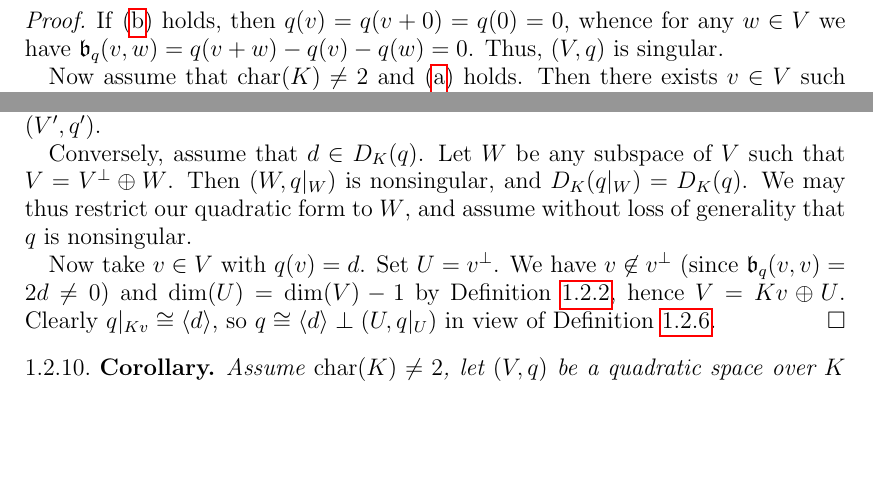
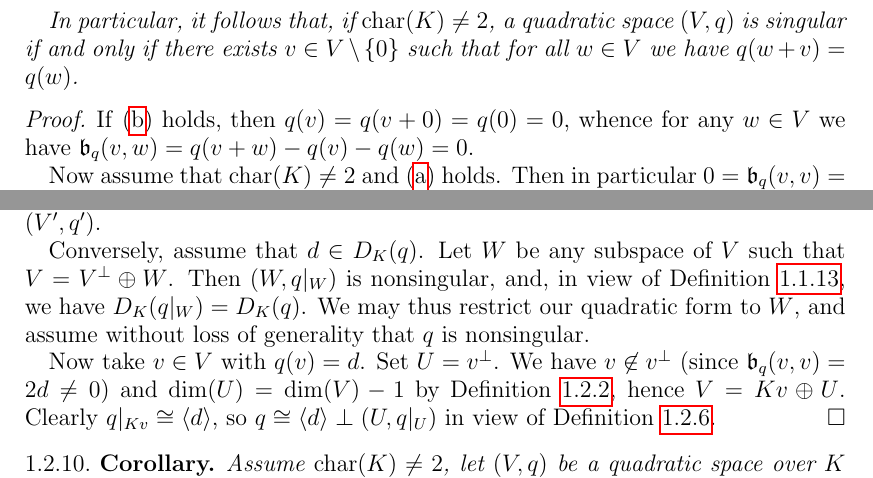
Before and after one commit to DaNicolas/QF2022-2023, a LaTeX paper (Lecture-notes.tex): two parts of pages 5 and 7 of 10, joined at a grey line, cut at the place of the change, the shorter picture padded with empty space. Compiled offline with pdfLaTeX.

Commit message:
modifications to {P:nonsingular-polynomials}

```diff
--- a/Lecture-notes.tex
+++ b/Lecture-notes.tex
@@ -222,10 +223,11 @@ If $\charac(K) \neq 2$, then \eqref{it:singular-1} and \eqref{it:singular-2} are
+In particular, it follows that, if $\charac(K) \neq 2$, a quadratic space $(V, q)$ is singular if and only if there exists $v \in V \setminus \lbrace 0 \rbrace$ such that for all $w \in V$ we have $q(w+v) = q(w)$.
 \end{prop}
 \begin{proof}
-If \eqref{it:singular-2} holds, then $q(v) = q(v + 0) = q(0) = 0$, whence for any $w \in V$ we have $\mf{b}_q(v, w) = q(v + w) - q(v) - q(w) = 0$. Thus, $(V, q)$ is singular.
+If \eqref{it:singular-2} holds, then $q(v) = q(v + 0) = q(0) = 0$, whence for any $w \in V$ we have $\mf{b}_q(v, w) = q(v + w) - q(v) - q(w) = 0$. %Thus, $(V, q)$ is singular.
 
 Now assume that $\charac(K) \neq 2$ and \eqref{it:singular-1} holds.
-Then there exists $v \in V$ such that $\mf{b}_q(v, w) = 0$ for all $w \in V$.
-But then in particular $0 = \mf{b}_q(v, v) = 2q(v)$ and thus $q(v) = 0$.
+%Then there exists $v \in V$ such that $\mf{b}_q(v, w) = 0$ for all $w \in V$.
+Then in particular $0 = \mf{b}_q(v, v) = 2q(v)$ and thus $q(v) = 0$.
 It follows that, for any $w \in V$, we have $q(v + w) = q(v) + q(w) + \mf{b}_q(v, w) = q(v)$, so \eqref{it:singular-2} holds.
 \end{proof}
 If $\charac(K) \neq 2$, a nonsingular quadratic form over $K$ is also called \emph{regular} or \emph{nondegenerate}.
@@ -346,7 +348,7 @@ Clearly $d = d \cdot 1^2 + q'(0) \in D_K(\langle d \rangle \perp (V', q'))$ for
 
 Conversely, assume that $d \in D_K(q)$.
 Let $W$ be any subspace of $V$ such that $V = V^\perp \oplus W$.
-Then $(W, q\vert_W)$ is nonsingular, and $D_K(q\vert_W) = D_K(q)$.
+Then $(W, q\vert_W)$ is nonsingular, and, in view of \Cref{P:nonsingular-polynomials}, we have $D_K(q\vert_W) = D_K(q)$.
 We may thus restrict our quadratic form to $W$, and assume without loss of generality that $q$ is nonsingular.
 
 Now take $v \in V$ with $q(v) = d$.
```
Also changed, not shown: Lecture-notes.tex (7 more changed lines).
